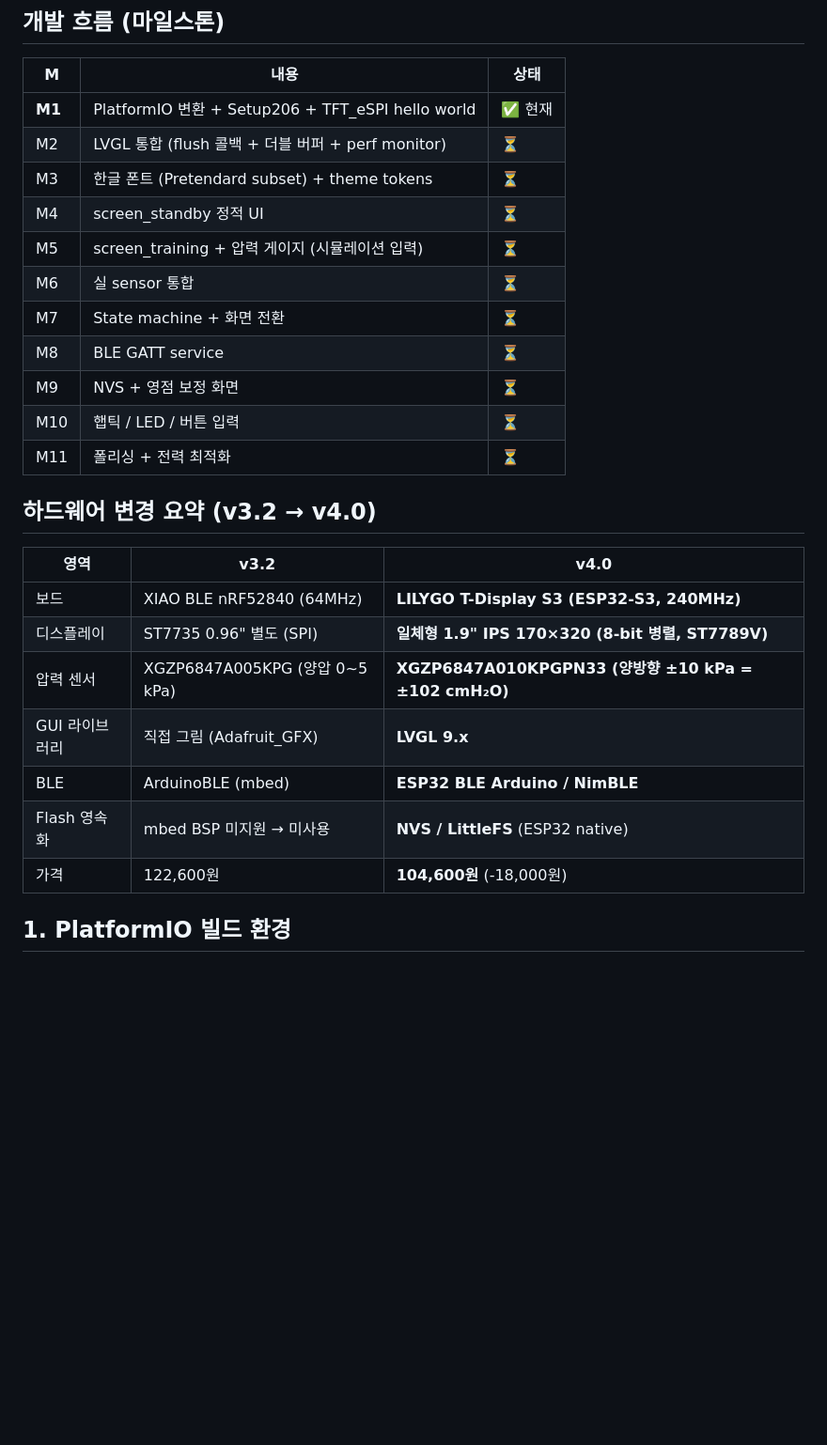
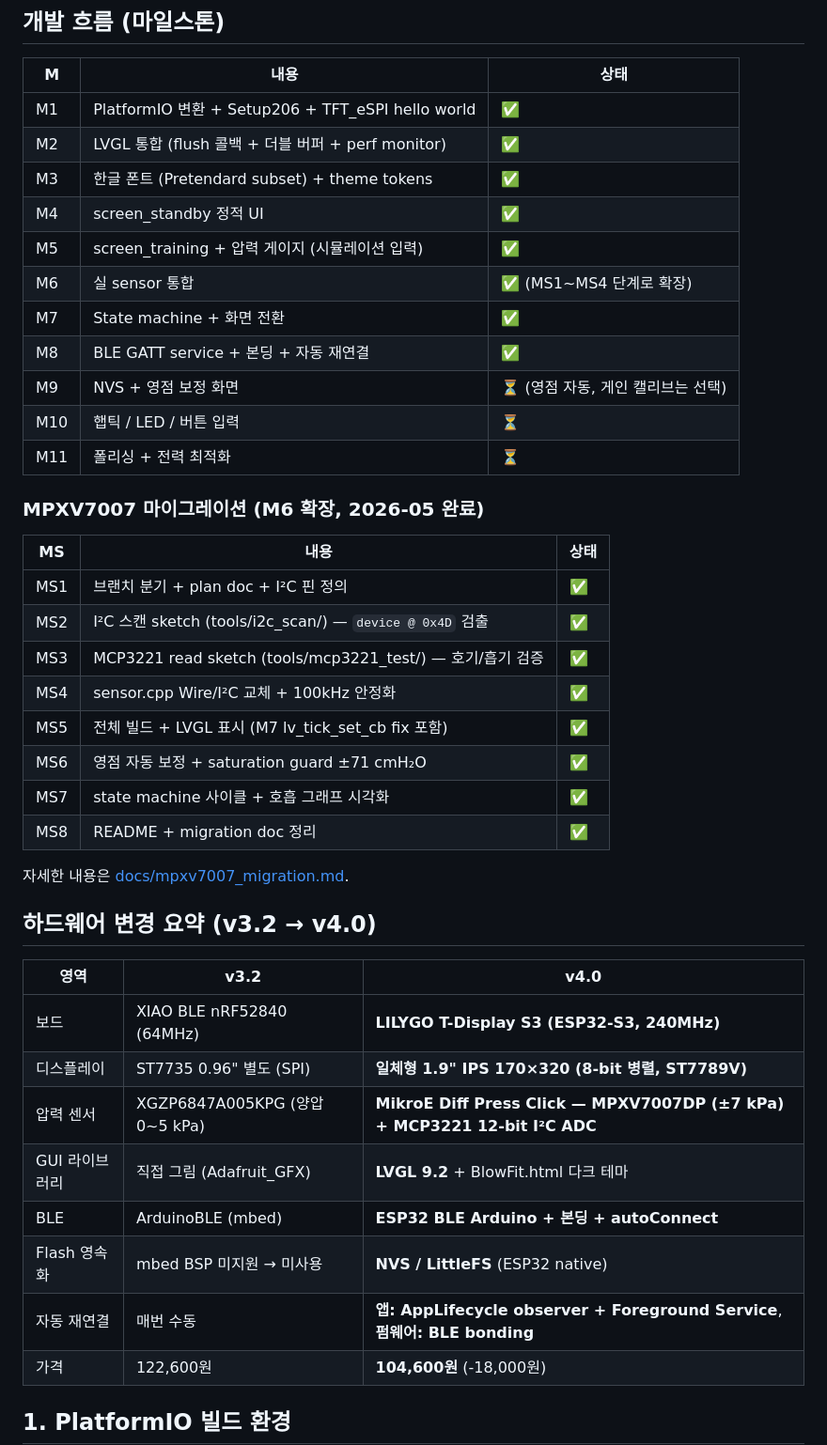
Before and after one commit to jaewon786/BlowFit, a Markdown page: firmware-esp32/README.md, the part around one of its changes. Shown at 94% size. GitHub-like rendering; blank space fills up the shorter version.

```diff
--- a/firmware-esp32/README.md
+++ b/firmware-esp32/README.md
@@ -10,17 +10,32 @@ Target: **LILYGO T-Display S3** (ESP32-S3R8, 듀얼코어 240MHz, 16MB Flash, 8M
 
 | M | 내용 | 상태 |
 |---|---|---|
-| **M1** | PlatformIO 변환 + Setup206 + TFT_eSPI hello world | ✅ 현재 |
-| M2 | LVGL 통합 (flush 콜백 + 더블 버퍼 + perf monitor) | ⏳ |
-| M3 | 한글 폰트 (Pretendard subset) + theme tokens | ⏳ |
-| M4 | screen_standby 정적 UI | ⏳ |
-| M5 | screen_training + 압력 게이지 (시뮬레이션 입력) | ⏳ |
-| M6 | 실 sensor 통합 | ⏳ |
-| M7 | State machine + 화면 전환 | ⏳ |
-| M8 | BLE GATT service | ⏳ |
-| M9 | NVS + 영점 보정 화면 | ⏳ |
+| M1 | PlatformIO 변환 + Setup206 + TFT_eSPI hello world | ✅ |
+| M2 | LVGL 통합 (flush 콜백 + 더블 버퍼 + perf monitor) | ✅ |
+| M3 | 한글 폰트 (Pretendard subset) + theme tokens | ✅ |
+| M4 | screen_standby 정적 UI | ✅ |
+| M5 | screen_training + 압력 게이지 (시뮬레이션 입력) | ✅ |
+| M6 | 실 sensor 통합 | ✅ (MS1~MS4 단계로 확장) |
+| M7 | State machine + 화면 전환 | ✅ |
+| M8 | BLE GATT service + 본딩 + 자동 재연결 | ✅ |
+| M9 | NVS + 영점 보정 화면 | ⏳ (영점 자동, 게인 캘리브는 선택) |
 | M10 | 햅틱 / LED / 버튼 입력 | ⏳ |
 | M11 | 폴리싱 + 전력 최적화 | ⏳ |
+
+### MPXV7007 마이그레이션 (M6 확장, 2026-05 완료)
+
+| MS | 내용 | 상태 |
+|---|---|---|
+| MS1 | 브랜치 분기 + plan doc + I²C 핀 정의 | ✅ |
+| MS2 | I²C 스캔 sketch (tools/i2c_scan/) — `device @ 0x4D` 검출 | ✅ |
+| MS3 | MCP3221 read sketch (tools/mcp3221_test/) — 호기/흡기 검증 | ✅ |
+| MS4 | sensor.cpp Wire/I²C 교체 + 100kHz 안정화 | ✅ |
+| MS5 | 전체 빌드 + LVGL 표시 (M7 lv_tick_set_cb fix 포함) | ✅ |
+| MS6 | 영점 자동 보정 + saturation guard ±71 cmH₂O | ✅ |
+| MS7 | state machine 사이클 + 호흡 그래프 시각화 | ✅ |
+| MS8 | README + migration doc 정리 | ✅ |
+
+자세한 내용은 [docs/mpxv7007_migration.md](docs/mpxv7007_migration.md).
 
 ## 하드웨어 변경 요약 (v3.2 → v4.0)
 
@@ -28,10 +43,11 @@ Target: **LILYGO T-Display S3** (ESP32-S3R8, 듀얼코어 240MHz, 16MB Flash, 8M
 |---|---|---|
 | 보드 | XIAO BLE nRF52840 (64MHz) | **LILYGO T-Display S3 (ESP32-S3, 240MHz)** |
 | 디스플레이 | ST7735 0.96" 별도 (SPI) | **일체형 1.9" IPS 170×320 (8-bit 병렬, ST7789V)** |
-| 압력 센서 | XGZP6847A005KPG (양압 0~5 kPa) | **XGZP6847A010KPGPN33 (양방향 ±10 kPa = ±102 cmH₂O)** |
-| GUI 라이브러리 | 직접 그림 (Adafruit_GFX) | **LVGL 9.x** |
-| BLE | ArduinoBLE (mbed) | **ESP32 BLE Arduino / NimBLE** |
+| 압력 센서 | XGZP6847A005KPG (양압 0~5 kPa) | **MikroE Diff Press Click — MPXV7007DP (±7 kPa) + MCP3221 12-bit I²C ADC** |
+| GUI 라이브러리 | 직접 그림 (Adafruit_GFX) | **LVGL 9.2** + BlowFit.html 다크 테마 |
+| BLE | ArduinoBLE (mbed) | **ESP32 BLE Arduino + 본딩 + autoConnect** |
 | Flash 영속화 | mbed BSP 미지원 → 미사용 | **NVS / LittleFS** (ESP32 native) |
+| 자동 재연결 | 매번 수동 | **앱: AppLifecycle observer + Foreground Service**, **펌웨어: BLE bonding** |
 | 가격 | 122,600원 | **104,600원** (-18,000원) |
 
 ## 1. PlatformIO 빌드 환경
```
Also changed, not shown: other parts of firmware-esp32/README.md (+89 -55 lines), firmware-esp32/docs/mpxv7007_migration.md (+14 -14 lines).
